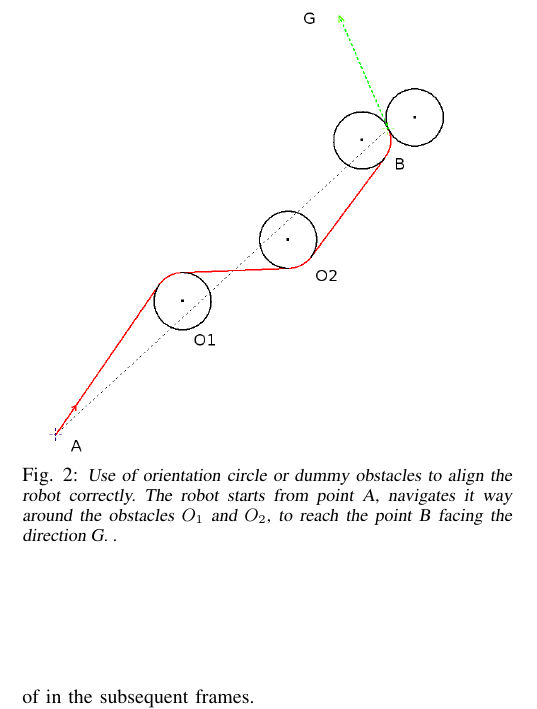
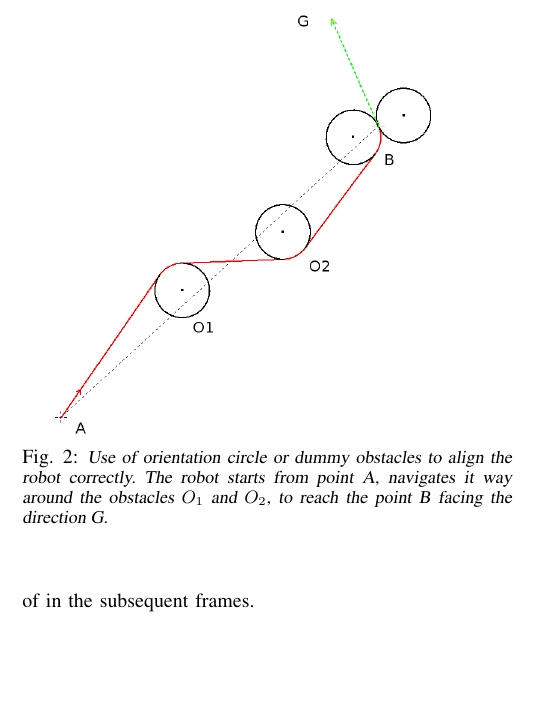
Before and after one commit to k29/path_paper_humanoids_dev, a LaTeX paper (final_geometry_path_paper.tex): part of one column of page 3 of 7, cut so that both start at the same text, the shorter picture padded with empty space. Compiled offline with pdfLaTeX.

Commit message:
Removed that one inch gap

```diff
--- a/final_geometry_path_paper.tex
+++ b/final_geometry_path_paper.tex
@@ -121,11 +121,10 @@ Now to find the shortest path between the start and end point its all about find
 Joining line between the start and end points is not sufficient to give complete path between the two points. It often is required that the bot face a particular direction once it reaches the destination. In this scenario in particular, the humanoid is required to reach the ball, dribble or kick ball towards the goal posts to simply ensure that it does not shoot in the wrong direction or pass the ball to another player or hit another obstacle. One alternative is to simple reach the final point and then orient itself correctly, which leads to dependency on side walk in a circle. A much efficient solution would be consider the correct orientation in the path itself such that when the bot reaches the final point it finds itself oriented in a correct manner. This can be done by simple addition of dummy obstacles of required radius orthogonal to the facing direction, and choosing the final path intelligently. The diagrammatic representation is as shown in the figure 2.
 \begin{figure}[h]
 \begin{center}
-\includegraphics[scale=0.42]{orientation_circle2.JPG}
-\caption{\small \sl Use of orientation circle or dummy obstacles to align the robot correctly. The robot starts from point A, navigates it way around the obstacles $O_1$ and $O_2$, to reach the point B facing the direction G. .\label{fig:orientation}}
+\includegraphics[scale=0.40]{orientation_circle2.JPG}
+\caption{\small \sl Use of orientation circle or dummy obstacles to align the robot correctly. The robot starts from point A, navigates it way around the obstacles $O_1$ and $O_2$, to reach the point B facing the direction G. \label{fig:orientation}}
 \end{center}
 \end{figure}
-\\
 Another use of introduction of dummy obstacles is to start the tracing of the path smoothly. It often happens that the bot is facing a direction and need to start walking at a specified angle to the current gait vector. Since instantaneous turning of the point can prove to be difficulty or time consuming an obstacle can be placed to ensure smooth transition.
 
 \subsection{Edge Cases and Erroneous Inputs}
```
Also changed, not shown: final_geometry_path_paper.pdf, 3 other files.
